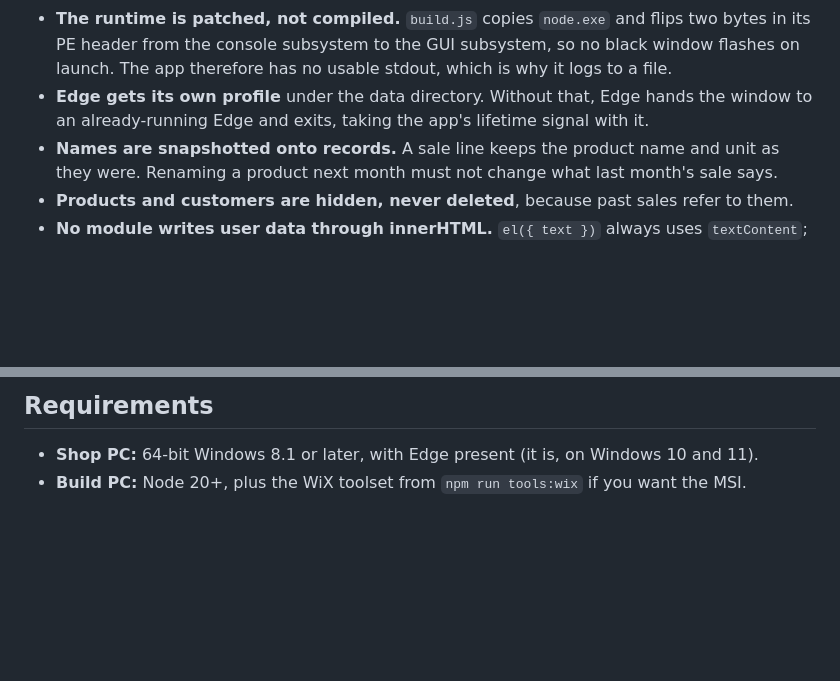
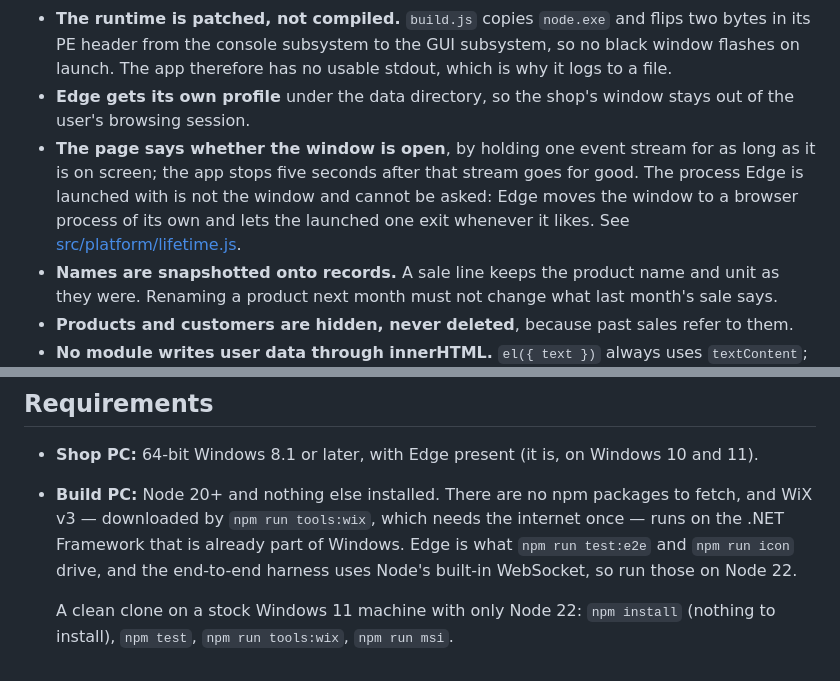
Before and after one commit to landongarwood/shop-wise, a Markdown page: README.md, 2 parts joined by grey strips. Rendered like a GitHub page; blank space fills up the shorter version.

Commit message:
Say in the README how the window's lifetime is decided, and what a build PC needs
Co-Authored-By: Claude Opus 5 (1M context) <noreply@anthropic.com>

```diff
--- a/README.md
+++ b/README.md
@@ -196,9 +196,14 @@ A few details worth knowing before changing things:
   flips two bytes in its PE header from the console subsystem to the GUI
   subsystem, so no black window flashes on launch. The app therefore has no
   usable stdout, which is why it logs to a file.
-- **Edge gets its own profile** under the data directory. Without that, Edge
-  hands the window to an already-running Edge and exits, taking the app's
-  lifetime signal with it.
+- **Edge gets its own profile** under the data directory, so the shop's window
+  stays out of the user's browsing session.
+- **The page says whether the window is open**, by holding one event stream for
+  as long as it is on screen; the app stops five seconds after that stream goes
+  for good. The process Edge is launched with is not the window and cannot be
+  asked: Edge moves the window to a browser process of its own and lets the
+  launched one exit whenever it likes. See
+  [src/platform/lifetime.js](src/platform/lifetime.js).
 - **Names are snapshotted onto records.** A sale line keeps the product name and
   unit as they were. Renaming a product next month must not change what last
   month's sale says.
@@ -228,4 +233,11 @@ never touches the installed copy's data. Override with `--data-dir=<path>`.
 ## Requirements
 
 - **Shop PC:** 64-bit Windows 8.1 or later, with Edge present (it is, on Windows 10 and 11).
-- **Build PC:** Node 20+, plus the WiX toolset from `npm run tools:wix` if you want the MSI.
+- **Build PC:** Node 20+ and nothing else installed. There are no npm packages
+  to fetch, and WiX v3 — downloaded by `npm run tools:wix`, which needs the
+  internet once — runs on the .NET Framework that is already part of Windows.
+  Edge is what `npm run test:e2e` and `npm run icon` drive, and the end-to-end
+  harness uses Node's built-in WebSocket, so run those on Node 22.
+
+  A clean clone on a stock Windows 11 machine with only Node 22: `npm install`
+  (nothing to install), `npm test`, `npm run tools:wix`, `npm run msi`.
```
